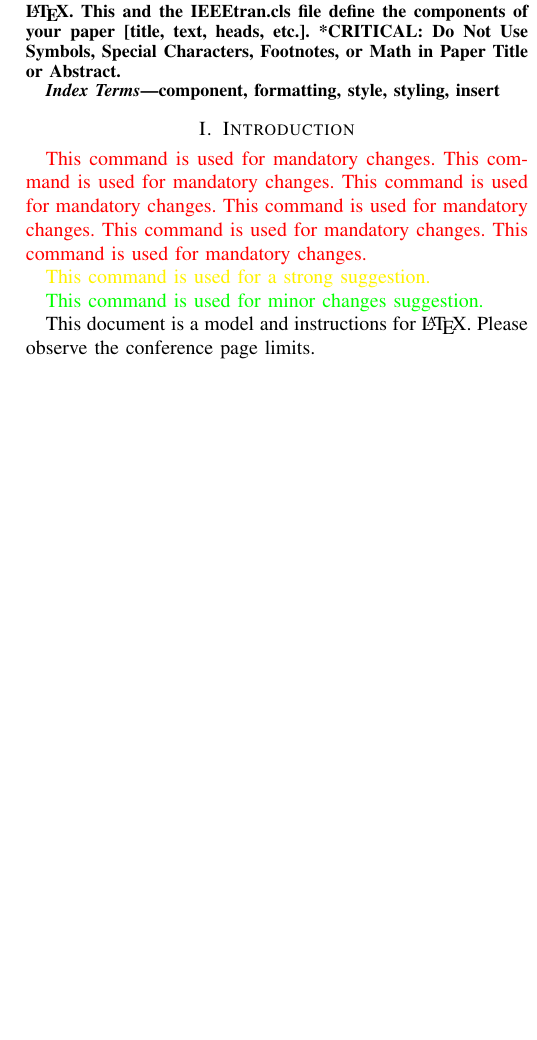
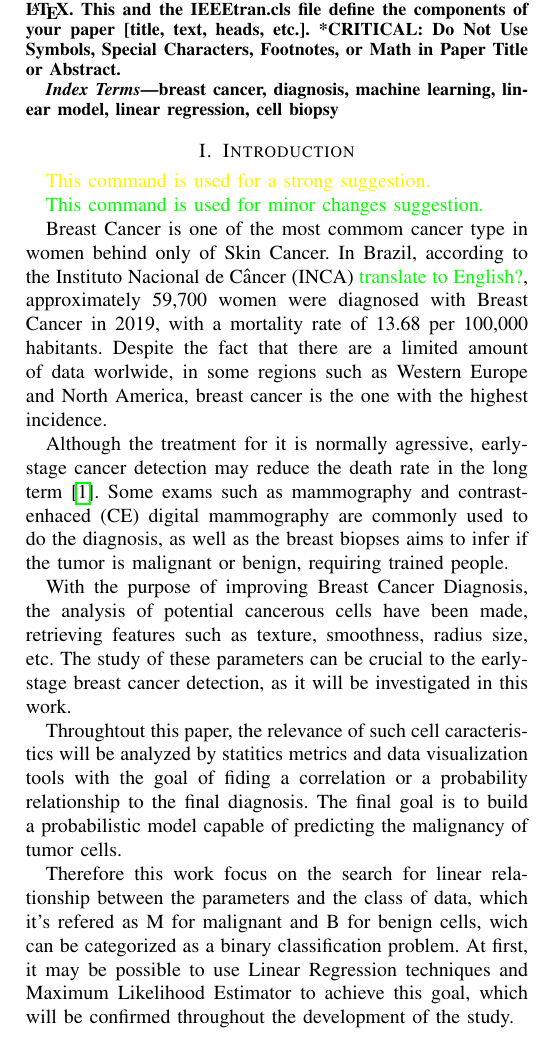
Before and after one commit to lucasabdalah/Exploratory-Data-Analisys, a LaTeX problem sheet (report/hw1/hw1-paper.tex): part of one column of page 1 of 3, cut so that both start at the same text, the shorter picture padded with empty space. Compiled offline with pdfLaTeX; a missing font is replaced by an installed copy or a similar font; a LaTeX package or settings file that is missing is left out; a missing bibliography style is replaced by a similar one.

```diff
--- a/report/hw1/hw1-paper.tex
+++ b/report/hw1/hw1-paper.tex
@@ -51,19 +52,42 @@
 \end{abstract}
 
 \begin{IEEEkeywords}
-component, formatting, style, styling, insert
+breast cancer, diagnosis, machine learning, linear model, linear regression, cell biopsy
 \end{IEEEkeywords}
 
 \section{Introduction}
 
-\reviewUrgent{This command is used for mandatory changes. This command is used for mandatory changes. This command is used for mandatory changes. This command is used for mandatory changes. This command is used for mandatory changes. This command is used for mandatory changes.}
+
 
 \reviewNormal{This command is used for a strong suggestion.}
 
 \reviewMinor{This command is used for minor changes suggestion.}
 
-This document is a model and instructions for \LaTeX.
-Please observe the conference page limits.
+Breast Cancer is one of the most commom cancer type in women behind only of Skin Cancer. In Brazil, according to
+the Instituto Nacional de Câncer (INCA) \reviewMinor{translate to English?}, approximately 59,700 women were diagnosed
+with Breast Cancer in 2019, with a mortality rate of 13.68 per 100,000 habitants.
+Despite the fact that there are a limited amount of data worlwide, in some regions such as Western Europe and North America,
+breast cancer is the one with the highest incidence.
+
+Although the treatment for it is normally agressive, early-stage cancer detection may reduce the death rate in the long term \cite{b1}.
+Some exams such as mammography and contrast-enhaced (CE) digital mammography are commonly used to do the diagnosis,
+as well as the breast biopses aims to infer if the tumor is malignant or benign, requiring trained people.
+
+With the purpose of improving Breast Cancer Diagnosis, the analysis of potential cancerous cells have been made,
+retrieving features such as texture, smoothness, radius size, etc. The study of these parameters can be crucial
+to the early-stage breast cancer detection, as it will be investigated in this work.
+
+Throughtout this paper, the relevance of such cell caracteristics will be analyzed by statitics metrics and data visualization tools
+with the goal of fiding a correlation or a probability relationship to the final diagnosis. The final goal is to
+build a probabilistic model capable of predicting the malignancy of tumor cells.
+
+Therefore this work focus on the search for linear relationship between the parameters
+and the class of data, which it's refered as M for malignant and B for benign cells, wich can be
+categorized as a binary classification problem. At first, it may be possible to use
+Linear Regression techniques and Maximum Likelihood Estimator to achieve this goal, which will be
+confirmed throughout the development of the study.
+
+
 
 \section{Ease of Use}
 
```
Also changed, not shown: code/hw1/TI0077_HW1_assignment.pdf (added), report/hw1/hw1-paper.pdf, report/hw1/hw1-paper.tex (5 more changed lines), 1 other file.
